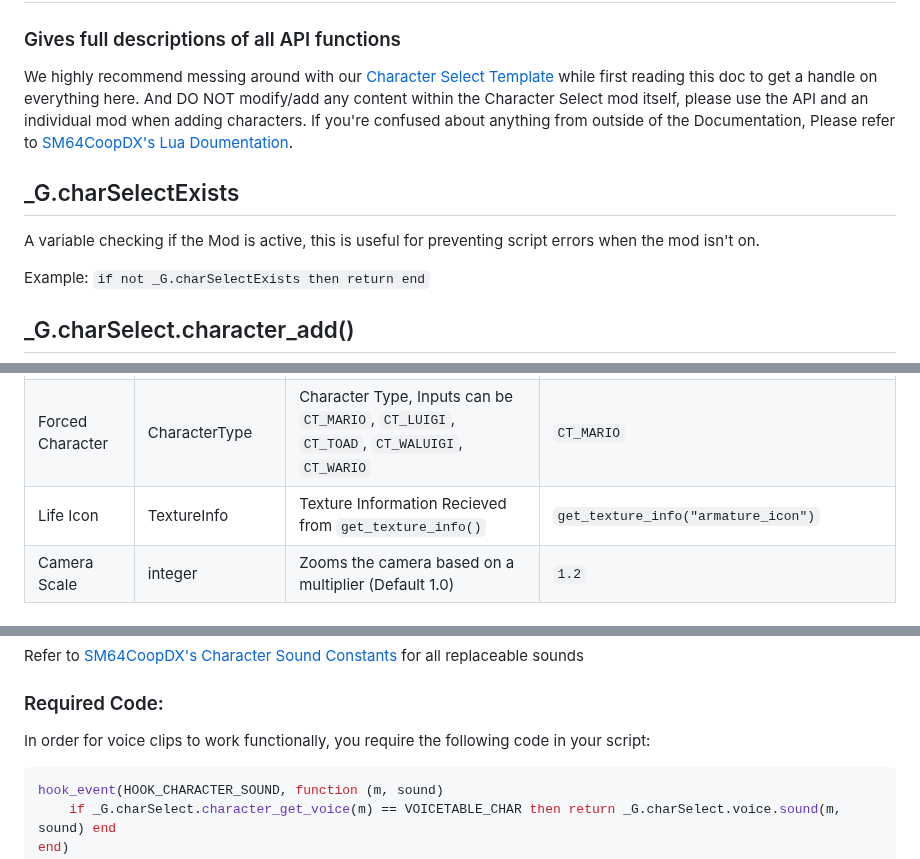
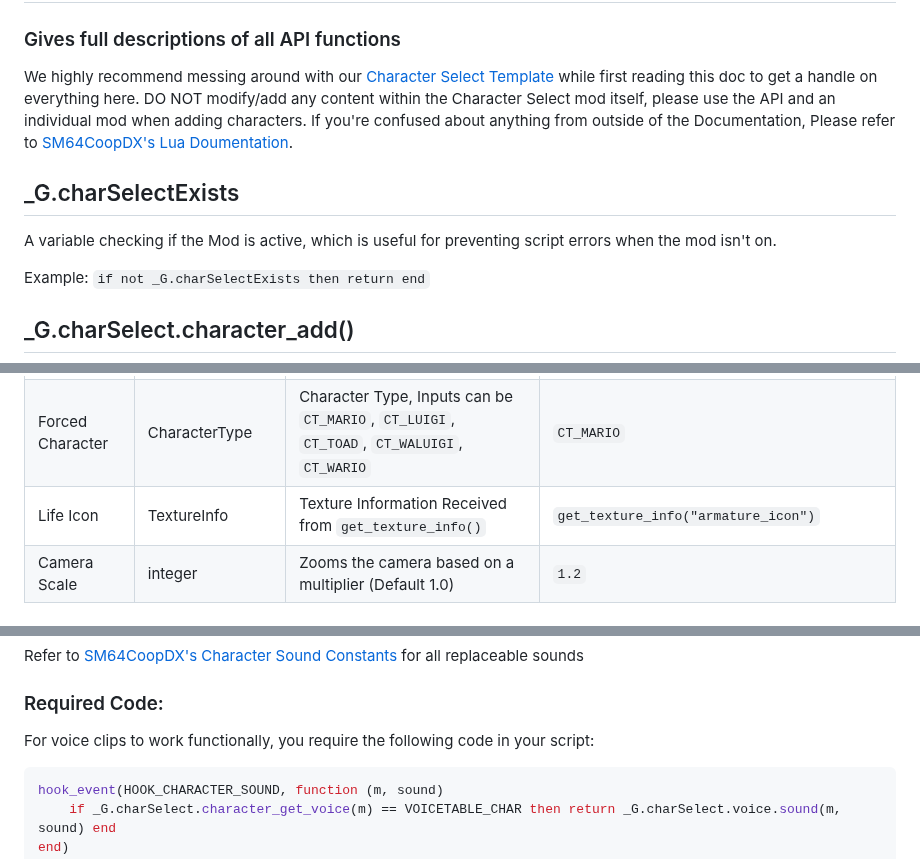
Before and after one commit to Squishy6094/character-select-coop, a Markdown page: API-Docs.md, 3 parts joined by grey strips. GitHub-like rendering.

````diff
--- a/API-Docs.md
+++ b/API-Docs.md
@@ -1,9 +1,9 @@
 # Character Select API Documentation
 ### Gives full descriptions of all API functions
-We highly recommend messing around with our [Character Select Template](https://github.com/Squishy6094/character-select-coop/raw/main/packs/char-select-template/download.zip) while first reading this doc to get a handle on everything here. And DO NOT modify/add any content within the Character Select mod itself, please use the API and an individual mod when adding characters. If you're confused about anything from outside of the Documentation, Please refer to [SM64CoopDX's Lua Doumentation](https://github.com/coop-deluxe/sm64coopdx/blob/main/docs/lua/lua.md).
+We highly recommend messing around with our [Character Select Template](https://github.com/Squishy6094/character-select-coop/raw/main/packs/char-select-template/download.zip) while first reading this doc to get a handle on everything here. DO NOT modify/add any content within the Character Select mod itself, please use the API and an individual mod when adding characters. If you're confused about anything from outside of the Documentation, Please refer to [SM64CoopDX's Lua Doumentation](https://github.com/coop-deluxe/sm64coopdx/blob/main/docs/lua/lua.md).
 
 ## _G.charSelectExists
-A variable checking if the Mod is active, this is useful for preventing script errors when the mod isn't on.
+A variable checking if the Mod is active, which is useful for preventing script errors when the mod isn't on.
 
 Example: `if not _G.charSelectExists then return end`
 
@@ -18,7 +18,7 @@ A function that Adds a Character to the Character Table, has 8 inputs:
 | Color | table | Table containing variables `r`, `g`, and `b`. Colors use Decimal Format | `{r = 255, g = 150, b = 150}` |
 | Model Info | ModelExtendedId | Model Information Received from `smlua_model_util_get_id()` | `smlua_model_util_get_id("armature_geo")` |
 | Forced Character | CharacterType | Character Type, Inputs can be `CT_MARIO`, `CT_LUIGI`, `CT_TOAD`, `CT_WALUIGI`, `CT_WARIO` | `CT_MARIO` |
-| Life Icon | TextureInfo | Texture Information Recieved from `get_texture_info()` | `get_texture_info("armature_icon")` |
+| Life Icon | TextureInfo | Texture Information Received from `get_texture_info()` | `get_texture_info("armature_icon")` |
 | Camera Scale | integer | Zooms the camera based on a multiplier (Default 1.0) | `1.2` |
 
 ### Full Example:
@@ -70,7 +70,7 @@ local VOICETABLE_CHAR = {
 Refer to [SM64CoopDX's Character Sound Constants](https://github.com/djoslin0/sm64ex-coop/blob/coop/docs/lua/constants.md#enum-charactersound) for all replaceable sounds
 
 ### Required Code:
-In order for voice clips to work functionally, you require the following code in your script:
+For voice clips to work functionally, you require the following code in your script:
 ```lua
 hook_event(HOOK_CHARACTER_SOUND, function (m, sound)
     if _G.charSelect.character_get_voice(m) == VOICETABLE_CHAR then return _G.charSelect.voice.sound(m, sound) end
````
Also changed, not shown: other parts of API-Docs.md (+11 -11 lines).
